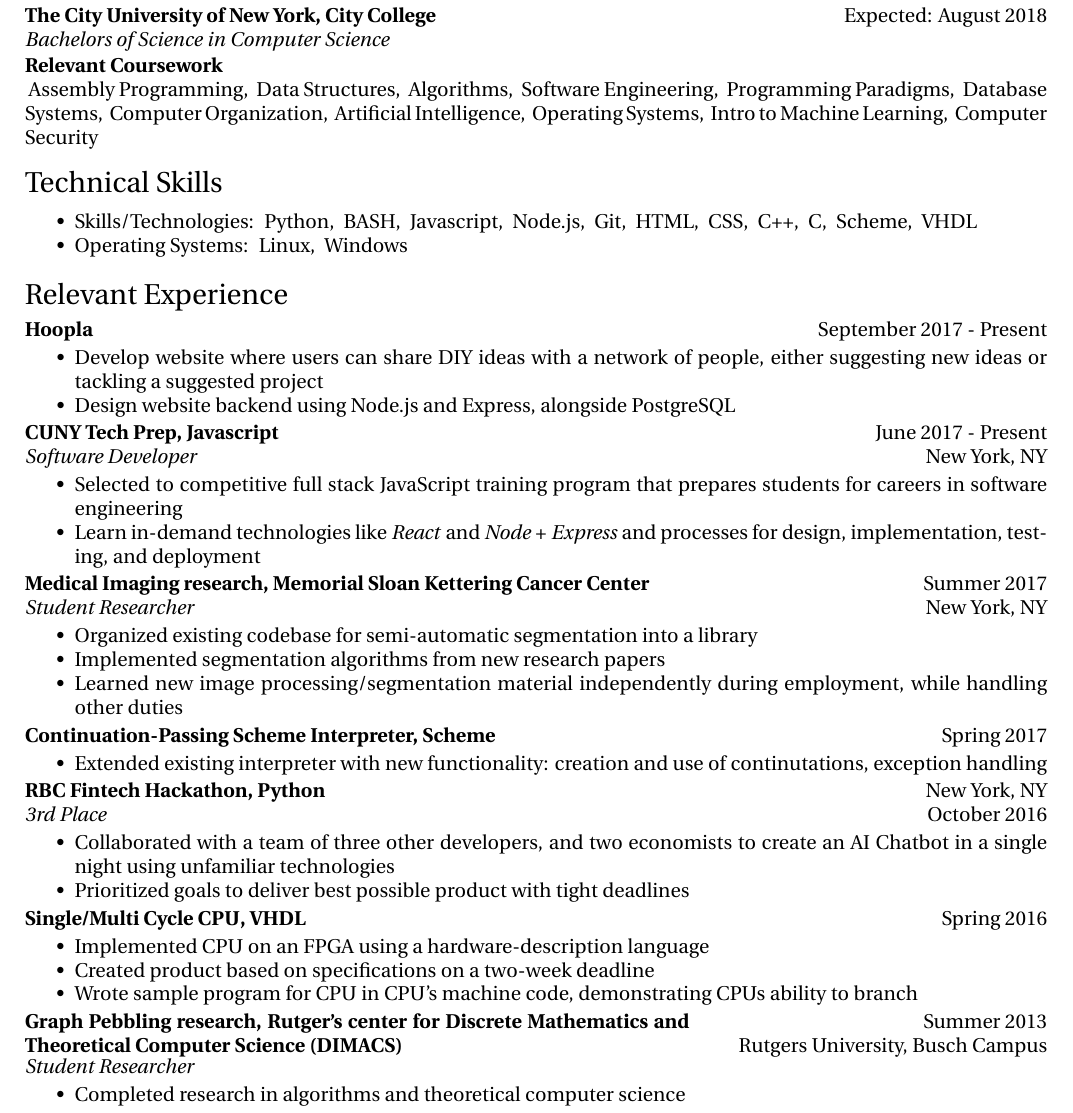
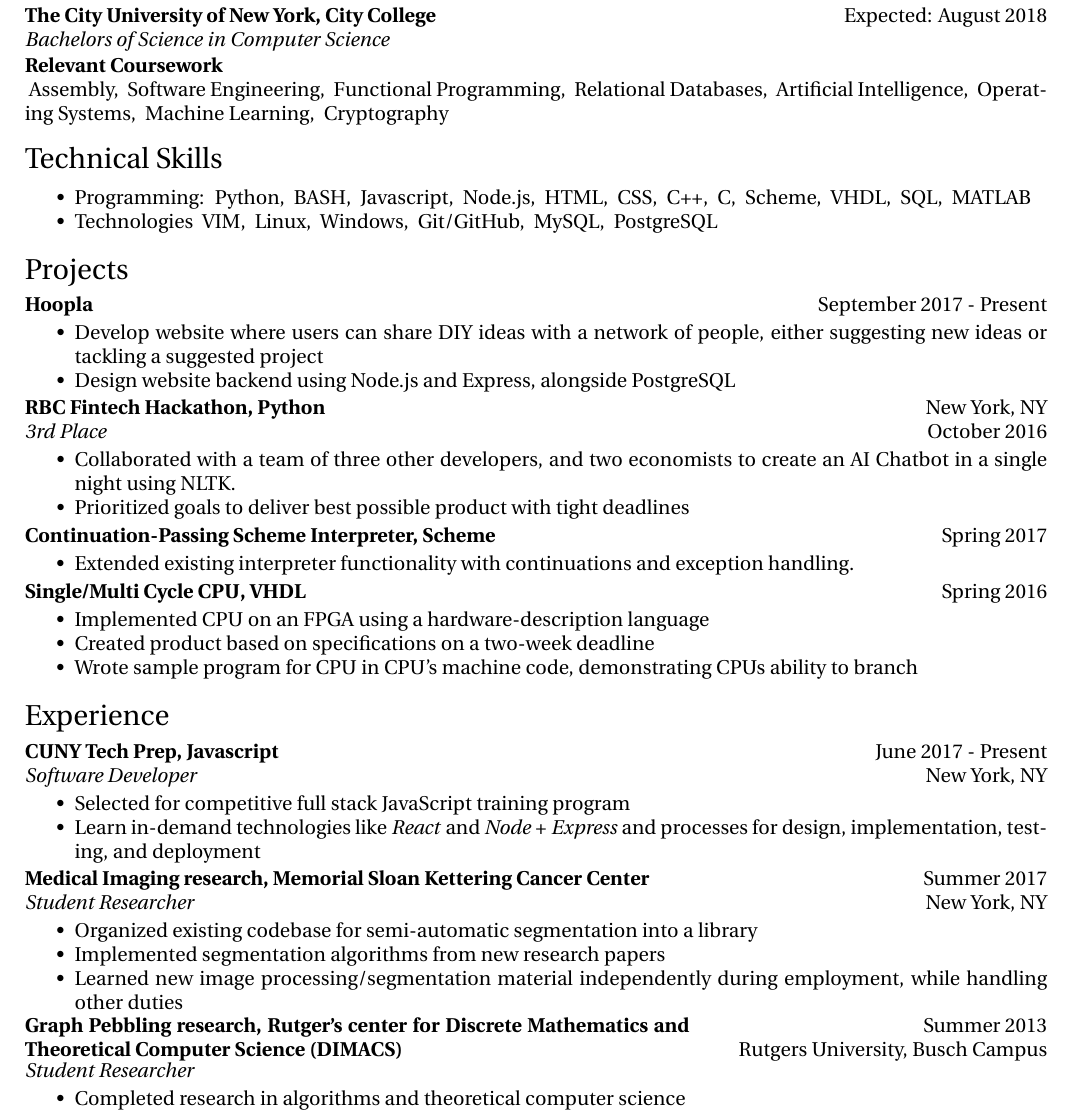
Before and after one commit to beelzebielsk/personal-resume, a LaTeX CV (resume.tex): part of the page, cut so that both start at the same text. Compiled offline with XeLaTeX.

Commit message:
Work in feedback from Jonathan.
Meeting: 12/08/2017

- I don't have to put the exact names of my college courses, nor do I
have to put a comprehensive summary of courses. They do have to reflect
things I've actually taken, but that's it.
- Given the previous point, I should re-write the course names to be as
self-descriptive as possible of the content of the course and skills
learned.
- Recommended that I put some more skills down on the resume. Since I'm
a recent college grad and employers will know this, I should put down
skills that I know some intermediate amount of knowledge in. Pretty
much, so long as I've proficiently used it for a project before, or
feasibly could. For SQL in particular, he mentioned the use of queries
and joins as "knowing SQL".
- The skills section was pretty lacking. Separated it into programming
languages and technologies. The technologies can include different
things that I know, such as Node.js or Express or SQL.
- Separated experience into projects and experience. This helps
differentiate my employment experience from the things that I've done.
- Took out "Relevant" from "Relevant Experience". All the experience
there should be relevant. Resume is not a comprehensive employment
history. There are other services for that, such as LinkedIn.
- With some of the bullets, tried to be more specific about the actual
things that I did. I orignally opted to be more vague about the specific
accomplishments and instead tried to describe a "meta" accomplishment.
For instance, instead of saying that I built a chatbot using NLTK in a
hackathon, I focused on the fact that I worked with a team of diverse
skills on short notice to create a working product. I didn't think the
product mattered, especially since the chatbot barely functioned. I
didn't learn enough about making one to really say that I'm experienced
with NLTK.

```diff
--- a/resume.tex
+++ b/resume.tex
@@ -140,18 +140,18 @@
 % TODO: Figure out how to get rid of the small indent at the start of
 % the first item. It's not \noindent.
 \begin{short}
-  \item Assembly Programming
-  \item Data Structures
-  \item Algorithms
+  \item Assembly
+  %\item Data Structures
+  %\item Algorithms
   %\item Intro to Theoretical Computer Science
   \item Software Engineering
-  \item Programming Paradigms
-  \item Database Systems
-  \item Computer Organization
+  \item Functional Programming
+  \item Relational Databases
+  %\item Computer Organization
   \item Artificial Intelligence
   \item Operating Systems
-  \item Intro to Machine Learning
-  \item Computer Security
+  \item Machine Learning
+  \item Cryptography
 \end{short}
 
 %\begin{bullets}
@@ -173,33 +173,44 @@
 
 \begin{resumesection}{Technical Skills}
 
+% As a beginner, the skills listed here are not necessary those that
+% you know perfectly. So long as you know enough to get carried the
+% rest of the way by your prospective employer. Coming right out
+% of college, you're not going to have all the skills someone in
+% an industry would want, so don't worry about that. For the database
+% technologies in particular, list them if you know how to do the
+% operations on it.
+
 \begin{bullets}
-  \item Skills/Technologies:
+\item Programming:
     \begin{short}
     \item Python
     \item BASH
     \item Javascript
     \item Node.js
-      \item Git
     \item HTML
     \item CSS
     \item C++
     \item C
     \item Scheme
     \item VHDL
+    \item SQL
+    \item MATLAB
     \end{short}
-  \item Operating Systems:
+\item Technologies
     \begin{short}
+    \item VIM
     \item Linux
     \item Windows
+    \item Git/GitHub
+    \item MySQL
+    \item PostgreSQL
     \end{short}
 \end{bullets}
 
 \end{resumesection}
 
-% Place these in reverse chronological order, so that people start at
-% what you're doing now, then can dive into a bit of your history.
-\begin{resumesection}{Relevant Experience}
+\begin{resumesection}{Projects}
 
 %- Hoopla: {{{ ---------------------------------------------
 
@@ -216,6 +227,64 @@
 \end{bullets}
 
 %- }}} -----------------------------------------------------
+%- RBC Hackathon: {{{ --------------------------------------
+
+% Blog entry to visit:
+% http://www.zahncenternyc.com/24-hr-hackathon-sparks-innovative-fintech-solutions/
+\begin{newplace}
+  \placerow{RBC Fintech Hackathon, Python}
+					 {New York, NY}
+	\jobrow  {3rd Place}
+				   %{October 20th-21st, 2016}
+				   {October 2016}
+\end{newplace}
+
+\begin{bullets}
+  \item Collaborated with a team of three other developers, and two
+        economists to create an AI Chatbot in a single night using
+        NLTK.
+  \item Prioritized goals to deliver best possible product with tight
+        deadlines
+\end{bullets}
+
+%- }}} -----------------------------------------------------
+%- Interpreter: {{{ ----------------------------------------
+
+\begin{newplace}
+  \placerow{Continuation-Passing Scheme Interpreter, Scheme}
+           {Spring 2017}
+\end{newplace}
+
+\begin{bullets}
+  \item Extended existing interpreter functionality with continuations
+        and exception handling.
+\end{bullets}
+
+%- }}} -----------------------------------------------------
+%- CPU: {{{ ------------------------------------------------
+
+\begin{newplace}
+  \placerow{Single/Multi Cycle CPU, VHDL}
+           {Spring 2016}
+\end{newplace}
+
+\begin{bullets}
+  \item Implemented CPU on an FPGA using a hardware-description
+        language
+  \item Created product based on specifications on a two-week
+        deadline
+  \item Wrote sample program for CPU in CPU's machine code,
+        demonstrating CPUs ability to branch
+\end{bullets}
+
+%- }}} -----------------------------------------------------
+
+\end{resumesection}
+
+% Place these in reverse chronological order, so that people start at
+% what you're doing now, then can dive into a bit of your history.
+\begin{resumesection}{Experience}
+
 %- CTP: {{{ ------------------------------------------------
 
 \begin{newplace}
@@ -226,8 +295,8 @@
 \end{newplace}
 
 \begin{bullets}
-  \item Selected to competitive full stack JavaScript training program
-        that prepares students for careers in software engineering
+  \item Selected for competitive full stack JavaScript training
+        program
   \item Learn in-demand technologies like \textit{React} and
         \textit{Node} + \textit{Express} and processes for design,
         implementation, testing, and deployment
@@ -250,57 +319,6 @@
   \item Implemented segmentation algorithms from new research papers
   \item Learned new image processing/segmentation material
         independently during employment, while handling other duties
-\end{bullets}
-
-%- }}} -----------------------------------------------------
-%- Interpreter: {{{ ----------------------------------------
-
-\begin{newplace}
-  \placerow{Continuation-Passing Scheme Interpreter, Scheme}
-           {Spring 2017}
-\end{newplace}
-
-\begin{bullets}
-  \item Extended existing interpreter with new functionality:
-        creation and use of continutations, exception handling
-\end{bullets}
-
-%- }}} -----------------------------------------------------
-%- RBC Hackathon: {{{ --------------------------------------
-
-% Blog entry to visit:
-% http://www.zahncenternyc.com/24-hr-hackathon-sparks-innovative-fintech-solutions/
-\begin{newplace}
-  \placerow{RBC Fintech Hackathon, Python}
-					 {New York, NY}
-	\jobrow  {3rd Place}
-				   %{October 20th-21st, 2016}
-				   {October 2016}
-\end{newplace}
-
-\begin{bullets}
-  \item Collaborated with a team of three other developers, and two
-        economists to create an AI Chatbot in a single night using
-        unfamiliar technologies
-  \item Prioritized goals to deliver best possible product with tight
-        deadlines
-\end{bullets}
-
-%- }}} -----------------------------------------------------
-%- CPU: {{{ ------------------------------------------------
-
-\begin{newplace}
-  \placerow{Single/Multi Cycle CPU, VHDL}
-           {Spring 2016}
-\end{newplace}
-
-\begin{bullets}
-  \item Implemented CPU on an FPGA using a hardware-description
-        language
-  \item Created product based on specifications on a two-week
-        deadline
-  \item Wrote sample program for CPU in CPU's machine code,
-        demonstrating CPUs ability to branch
 \end{bullets}
 
 %- }}} -----------------------------------------------------
```
Lines whose indentation alone changed are shown as unchanged.
